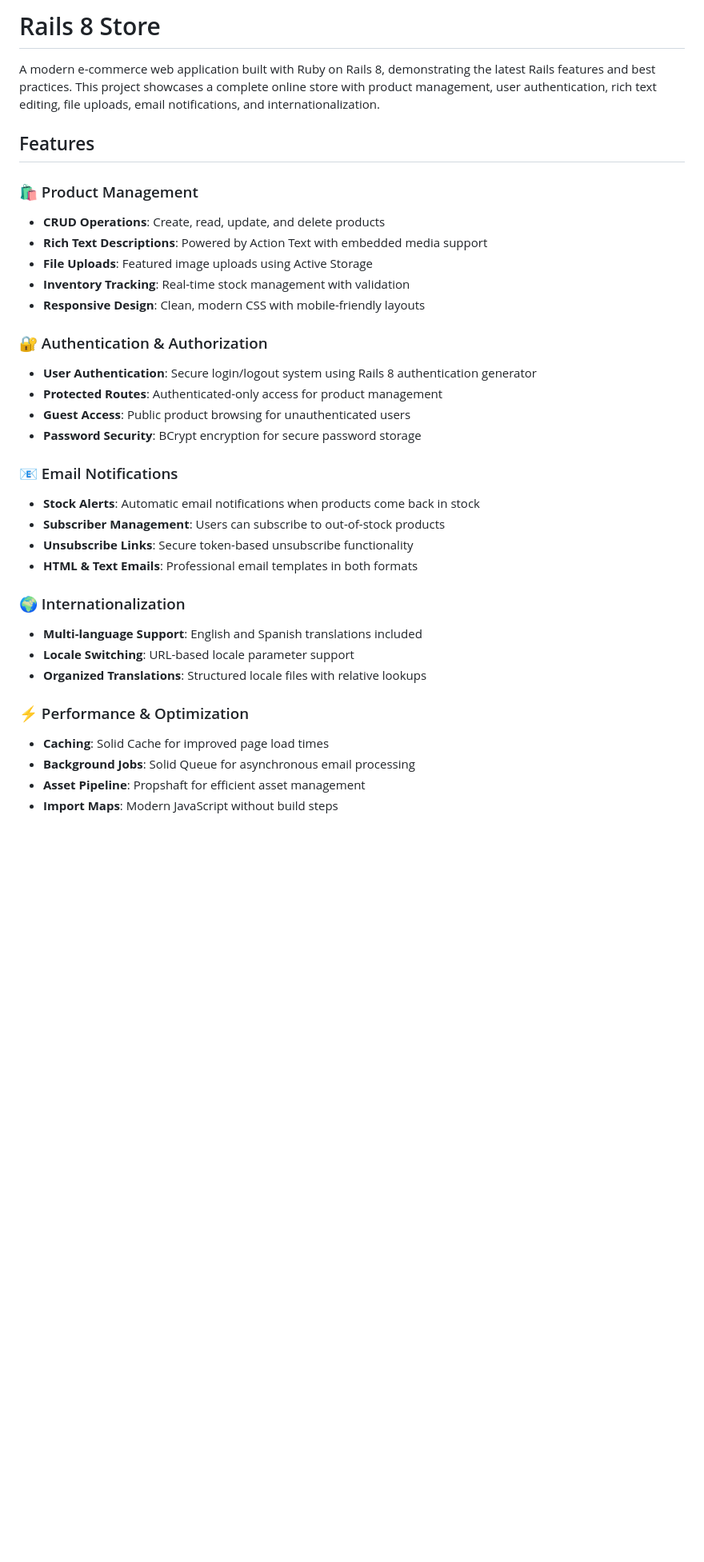
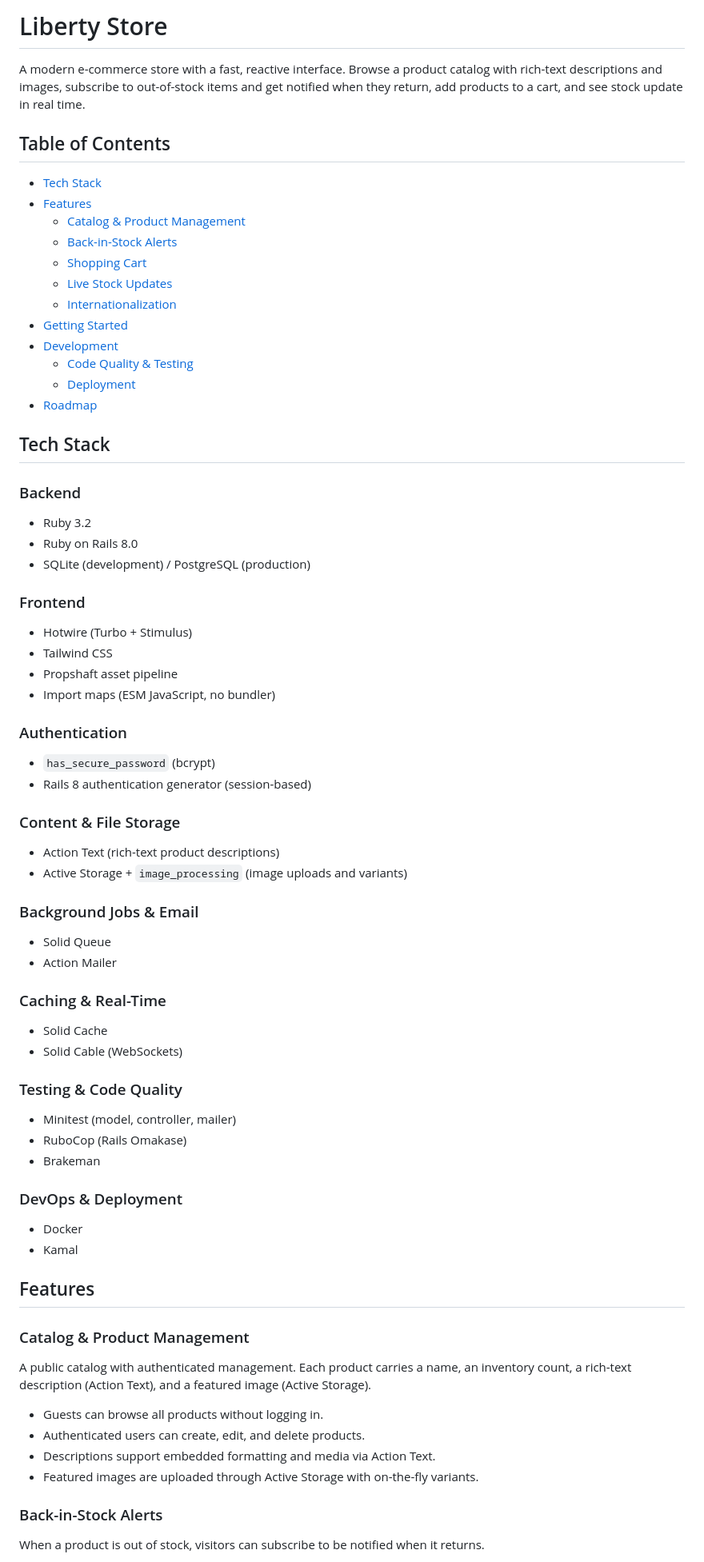
Before and after one commit to xOviwyRx/liberty-store, a Markdown page: README.md, the part around one of its changes. Shown at 80% size. Drawn GitHub-style; blank space fills up the shorter version.

```diff
--- a/README.md
+++ b/README.md
@@ -1,36 +1,72 @@
-# Rails 8 Store
+# Liberty Store
 
-A modern e-commerce web application built with Ruby on Rails 8, demonstrating the latest Rails features and best practices. This project showcases a complete online store with product management, user authentication, rich text editing, file uploads, email notifications, and internationalization.
+A modern e-commerce store with a fast, reactive interface. Browse a product catalog with rich-text descriptions and images, subscribe to out-of-stock items and get notified when they return, add products to a cart, and see stock update in real time.
+
+## Table of Contents
+
+- [Tech Stack](#tech-stack)
+- [Features](#features)
+   - [Catalog & Product Management](#catalog--product-management)
+   - [Back-in-Stock Alerts](#back-in-stock-alerts)
+   - [Shopping Cart](#shopping-cart)
+   - [Live Stock Updates](#live-stock-updates)
+   - [Internationalization](#internationalization)
+- [Getting Started](#getting-started)
+- [Development](#development)
+   - [Code Quality & Testing](#code-quality--testing)
+   - [Deployment](#deployment)
+- [Roadmap](#roadmap)
+
+## Tech Stack
+
+### Backend
+- Ruby 3.2
+- Ruby on Rails 8.0
+- SQLite (development) / PostgreSQL (production)
+
+### Frontend
+- Hotwire (Turbo + Stimulus)
+- Tailwind CSS
+- Propshaft asset pipeline
+- Import maps (ESM JavaScript, no bundler)
+
+### Authentication
+- `has_secure_password` (bcrypt)
+- Rails 8 authentication generator (session-based)
+
+### Content & File Storage
+- Action Text (rich-text product descriptions)
+- Active Storage + `image_processing` (image uploads and variants)
+
+### Background Jobs & Email
+- Solid Queue
+- Action Mailer
+
+### Caching & Real-Time
+- Solid Cache
+- Solid Cable (WebSockets)
+
+### Testing & Code Quality
+- Minitest (model, controller, mailer)
+- RuboCop (Rails Omakase)
+- Brakeman
+
+### DevOps & Deployment
+- Docker
+- Kamal
 
 ## Features
 
-### 🛍️ Product Management
-- **CRUD Operations**: Create, read, update, and delete products
-- **Rich Text Descriptions**: Powered by Action Text with embedded media support
-- **File Uploads**: Featured image uploads using Active Storage
-- **Inventory Tracking**: Real-time stock management with validation
-- **Responsive Design**: Clean, modern CSS with mobile-friendly layouts
+### Catalog & Product Management
 
-### 🔐 Authentication & Authorization
-- **User Authentication**: Secure login/logout system using Rails 8 authentication generator
-- **Protected Routes**: Authenticated-only access for product management
-- **Guest Access**: Public product browsing for unauthenticated users
-- **Password Security**: BCrypt encryption for secure password storage
+A public catalog with authenticated management. Each product carries a name, an inventory count, a rich-text description (Action Text), and a featured image (Active Storage).
 
-### 📧 Email Notifications
-- **Stock Alerts**: Automatic email notifications when products come back in stock
-- **Subscriber Management**: Users can subscribe to out-of-stock products
-- **Unsubscribe Links**: Secure token-based unsubscribe functionality
-- **HTML & Text Emails**: Professional email templates in both formats
+- Guests can browse all products without logging in.
+- Authenticated users can create, edit, and delete products.
+- Descriptions support embedded formatting and media via Action Text.
+- Featured images are uploaded through Active Storage with on-the-fly variants.
 
-### 🌍 Internationalization
-- **Multi-language Support**: English and Spanish translations included
-- **Locale Switching**: URL-based locale parameter support
-- **Organized Translations**: Structured locale files with relative lookups
+### Back-in-Stock Alerts
 
-### ⚡ Performance & Optimization
-- **Caching**: Solid Cache for improved page load times
-- **Background Jobs**: Solid Queue for asynchronous email processing
-- **Asset Pipeline**: Propshaft for efficient asset management
-- **Import Maps**: Modern JavaScript without build steps
+When a product is out of stock, visitors can subscribe to be notified when it returns.
 
```
Also changed, not shown: other parts of README.md (+49 -182 lines).
